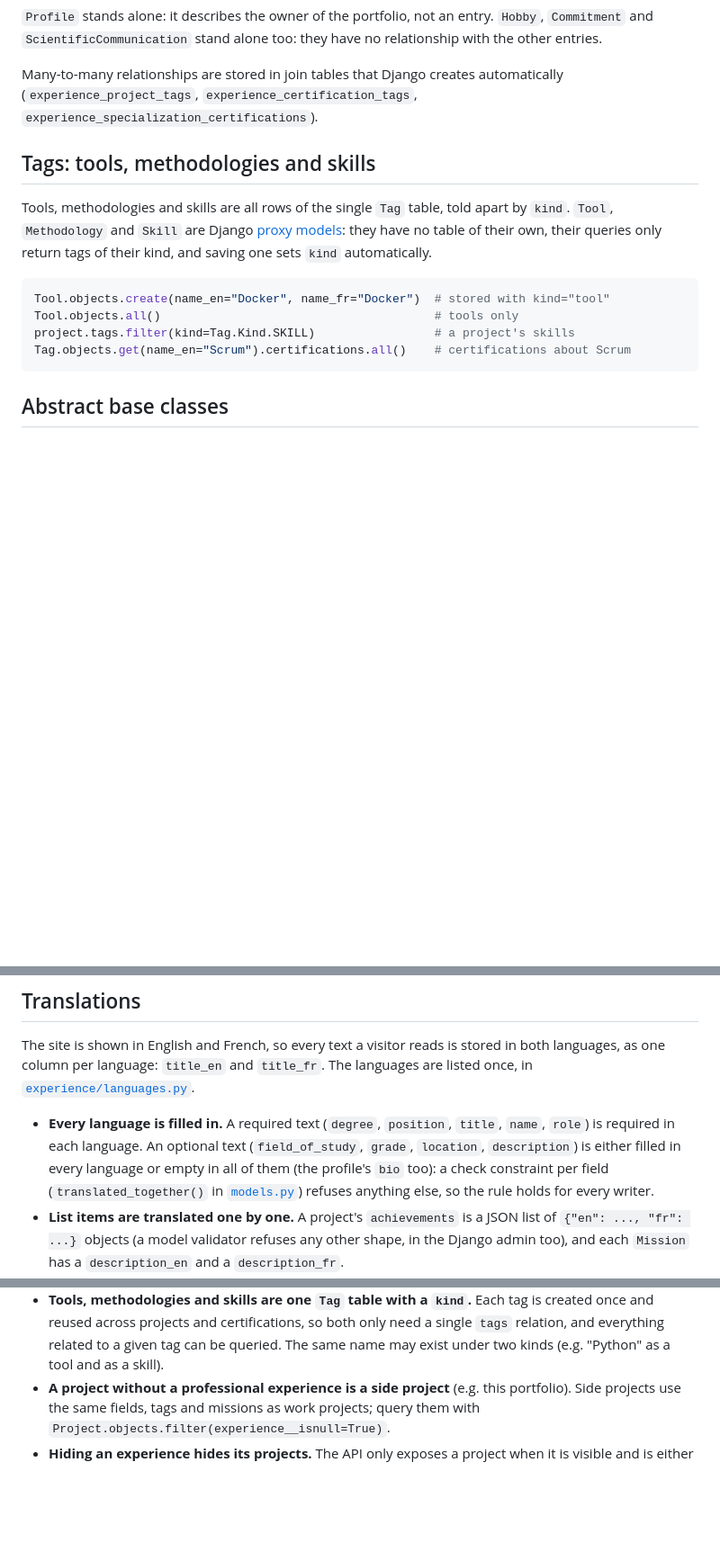
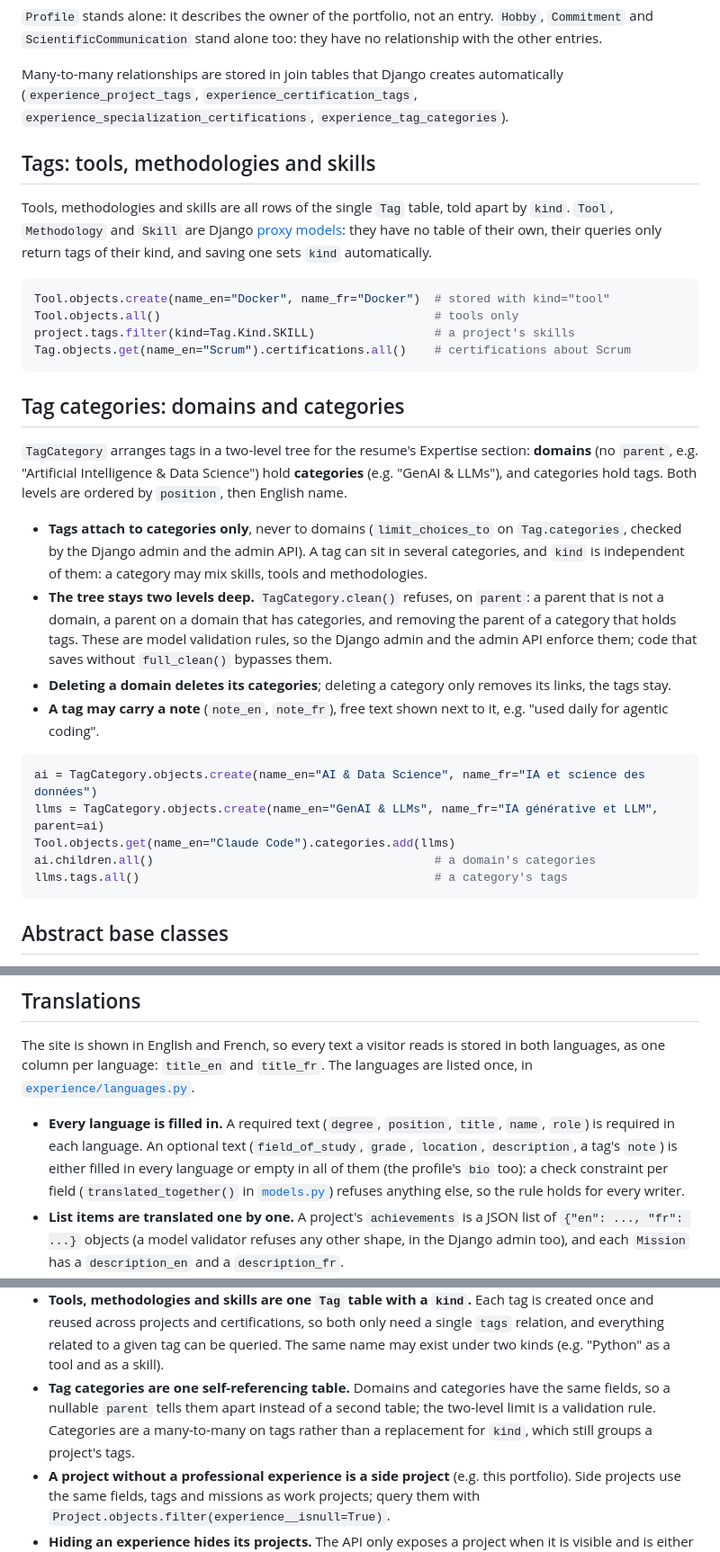
Before and after one commit to MrAleborg/portfolio, a Markdown page: backend/docs/database.md, 3 parts joined by grey strips. Shown at 90% size. GitHub-like rendering; blank space fills up the shorter version.

Commit message:
Document tag categories and their endpoint
database.md gains TagCategory, the tag note and the tree rules; api.md
documents tag-categories/; testing.md lists the new test files.

````diff
--- a/backend/docs/database.md
+++ b/backend/docs/database.md
@@ -185,7 +197,7 @@ erDiagram
 
 Many-to-many relationships are stored in join tables that Django creates
 automatically (`experience_project_tags`, `experience_certification_tags`,
-`experience_specialization_certifications`).
+`experience_specialization_certifications`, `experience_tag_categories`).
 
 ## Tags: tools, methodologies and skills
 
@@ -200,6 +212,35 @@ Tool.objects.create(name_en="Docker", name_fr="Docker")  # stored with kind="too
 Tool.objects.all()                                       # tools only
 project.tags.filter(kind=Tag.Kind.SKILL)                 # a project's skills
 Tag.objects.get(name_en="Scrum").certifications.all()    # certifications about Scrum
+```
+
+## Tag categories: domains and categories
+
+`TagCategory` arranges tags in a two-level tree for the resume's Expertise
+section: **domains** (no `parent`, e.g. "Artificial Intelligence & Data
+Science") hold **categories** (e.g. "GenAI & LLMs"), and categories hold tags.
+Both levels are ordered by `position`, then English name.
+
+- **Tags attach to categories only**, never to domains
+  (`limit_choices_to` on `Tag.categories`, checked by the Django admin and the
+  admin API). A tag can sit in several categories, and `kind` is independent
+  of them: a category may mix skills, tools and methodologies.
+- **The tree stays two levels deep.** `TagCategory.clean()` refuses, on
+  `parent`: a parent that is not a domain, a parent on a domain that has
+  categories, and removing the parent of a category that holds tags. These are model validation rules, so the Django
+  admin and the admin API enforce them; code that saves without `full_clean()`
+  bypasses them.
+- **Deleting a domain deletes its categories**; deleting a category only
+  removes its links, the tags stay.
+- **A tag may carry a note** (`note_en`, `note_fr`), free text shown next to
+  it, e.g. "used daily for agentic coding".
+
+```python
+ai = TagCategory.objects.create(name_en="AI & Data Science", name_fr="IA et science des données")
+llms = TagCategory.objects.create(name_en="GenAI & LLMs", name_fr="IA générative et LLM", parent=ai)
+Tool.objects.get(name_en="Claude Code").categories.add(llms)
+ai.children.all()                                        # a domain's categories
+llms.tags.all()                                          # a category's tags
 ```
 
 ## Abstract base classes
@@ -222,7 +263,7 @@ stored in both languages, as one column per language: `title_en` and
 
 - **Every language is filled in.** A required text (`degree`, `position`,
   `title`, `name`, `role`) is required in each language. An optional text
-  (`field_of_study`, `grade`, `location`, `description`) is either filled in
+  (`field_of_study`, `grade`, `location`, `description`, a tag's `note`) is either filled in
   every language or empty in all of them (the profile's `bio` too): a check
   constraint per field
   (`translated_together()` in [`models.py`](../experience/models.py)) refuses
@@ -266,6 +307,11 @@ plain input, and the database can check each column.
   only need a single `tags` relation, and everything related to a given tag can
   be queried. The same name may exist under two kinds (e.g. "Python" as a tool
   and as a skill).
+- **Tag categories are one self-referencing table.** Domains and categories
+  have the same fields, so a nullable `parent` tells them apart instead of a
+  second table; the two-level limit is a validation rule. Categories are a
+  many-to-many on tags rather than a replacement for `kind`, which still
+  groups a project's tags.
 - **A project without a professional experience is a side project** (e.g. this
   portfolio). Side projects use the same fields, tags and missions as work
   projects; query them with `Project.objects.filter(experience__isnull=True)`.
````
Also changed, not shown: other parts of backend/docs/database.md (+12 -0 lines), backend/docs/api.md (+42 -2 lines), backend/docs/testing.md (+2 -0 lines).
